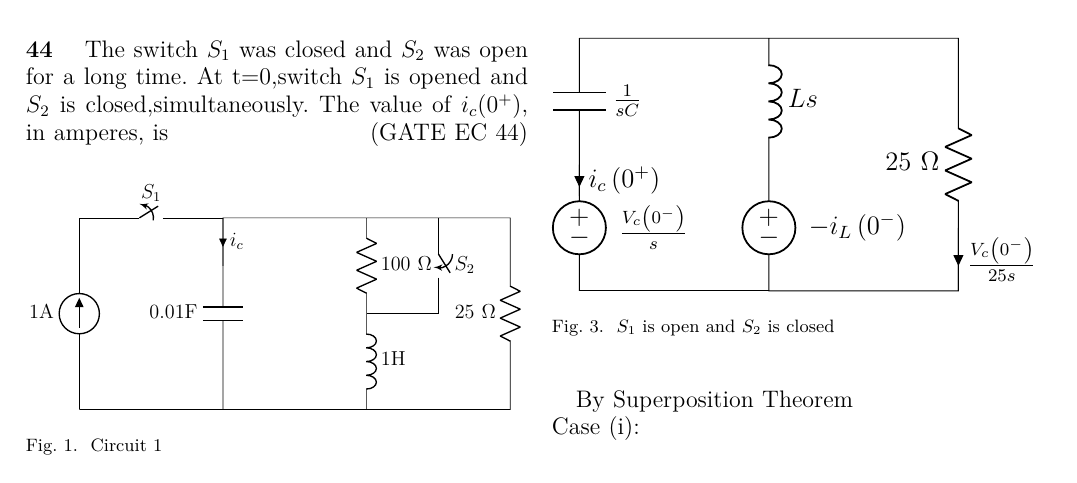
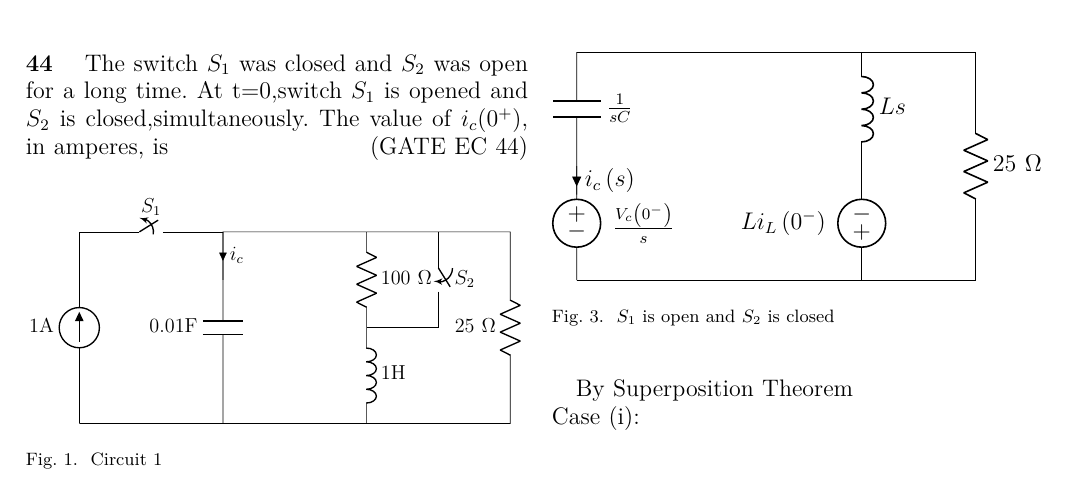
Before and after one commit to Deepakreddy1510/gate-1, a LaTeX paper (gate1.tex, which reads figs/ckt3.tex): part of page 1 of 2, cut so that both start at the same text. Compiled offline with pdfLaTeX.

Commit message:
Add files via upload

```diff
--- a/figs/ckt3.tex
+++ b/figs/ckt3.tex
@@ -1,7 +1,10 @@
 \begin{circuitikz}[american]
    \draw (3,4) to [C=$\frac{1}{sC} $ ](3,2) to [V=$\frac{V_c \brak{0^-}}{s}$ ] (3,0) ;
-   \draw (3,4) to [short] (6,4) to [L = $Ls$](6,2) to [V=$-i_L \brak{0^-}$] (6,0) to [short] (9,0) to [R = 25 $\Omega$] (9,4) to [short] (6,4) ;
-   \draw (3,0) to [short] (6,0) ;
-   \draw (3,2) to [short, i = $i_{c} \brak{0^+}$] (3,1.5);
-   \draw (9,1) to [short ,i = $\frac{V_c \brak{0^-}}{25s}$] (9,0);
+   \draw (3,4) to [short] (9,4);
+   \draw (8,0) to [V=$L i_L \brak{0^-}$] (8,2) ;
+   \draw (8,4) to [L = $Ls$](8,2) ;
+   \draw (8,4) to [short] (10,4) to [R = 25 $\Omega$] (10,0) to [short] (8,0);
+   \draw (3,0) to [short] (8,0) ;
+   \draw (3,2) to [short, i = $i_{c} \brak{s}$] (3,1.5);
+   \draw (10,1) to [short ] (10,0);
 \end{circuitikz}
```
Also changed, not shown: gate1.pdf, 1 other file.
